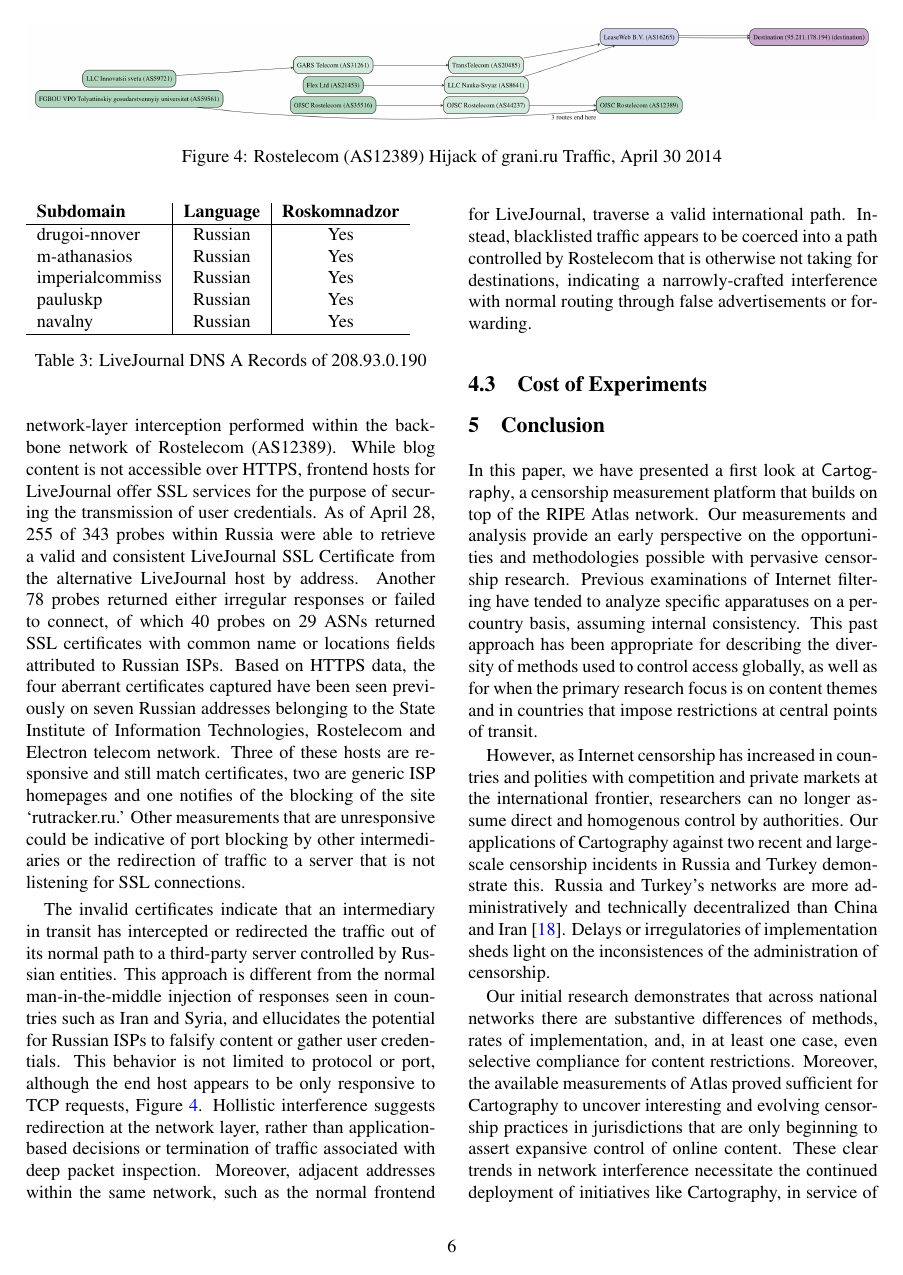
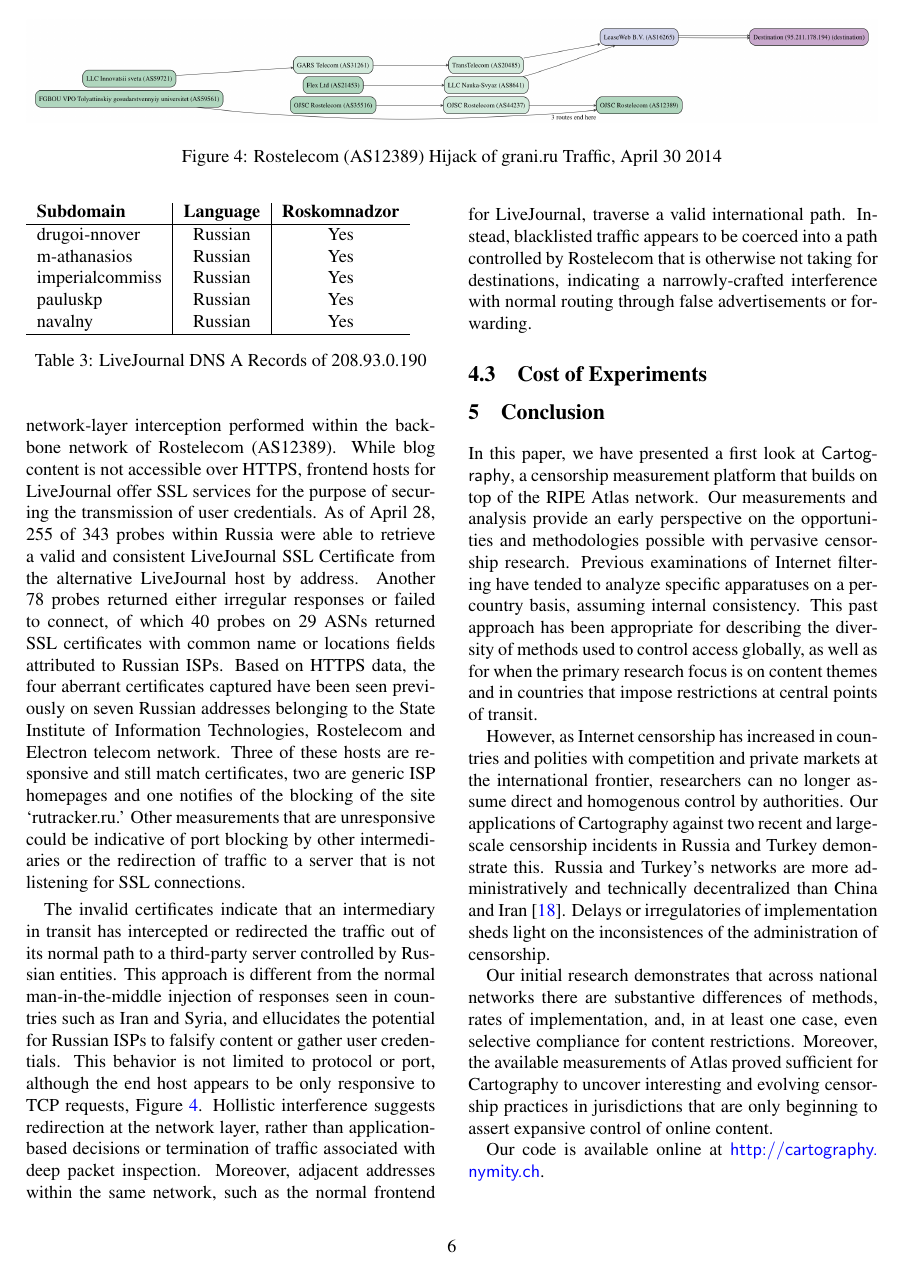
Before and after one commit to collina/atlas, a LaTeX document (paper/paper.tex, which reads paper/conclusion.tex): page 6 of 7. Compiled offline with pdfLaTeX; a LaTeX package or settings file that is missing is left out.

Commit message:
Add URL to our project page.

```diff
--- a/paper/conclusion.tex
+++ b/paper/conclusion.tex
@@ -6,7 +6,14 @@
 However, as Internet censorship has increased in countries and polities with competition and private markets at the international frontier, researchers can no longer assume direct and homogenous control by authorities. Our applications of Cartography against two recent and
 large-scale censorship incidents in Russia and Turkey demonstrate this. Russia and Turkey's networks are more administratively and technically decentralized than China and Iran~\cite{Roberts2011}. Delays or irregulatories of implementation sheds light on the inconsistences of the administration of censorship.
 
-Our initial research demonstrates that across national networks there are substantive differences of methods, rates of implementation, and, in at least one case, even selective compliance for content restrictions. Moreover, the available measurements of Atlas proved sufficient for Cartography to uncover interesting and evolving censorship practices in jurisdictions that are only beginning to assert expansive control of online content. These clear trends in network interference necessitate the continued deployment of initiatives like Cartography, in service of this ambition \textbf{all code and data will be made freely available upon publication.}
+Our initial research demonstrates that across national networks there are
+substantive differences of methods, rates of implementation, and, in at least
+one case, even selective compliance for content restrictions. Moreover, the
+available measurements of Atlas proved sufficient for Cartography to uncover
+interesting and evolving censorship practices in jurisdictions that are only
+beginning to assert expansive control of online content. %These clear trends in network interference necessitate the continued deployment of initiatives like Cartography, in service of this ambition \textbf{all code and data will be made freely available upon publication.}
+
+Our code is available online at \url{http://cartography.nymity.ch}.
 
 % The implementation of the March 22nd address blockage of Google Public DNS falsely appears based on timing metrics to be a route hijack. While retaining valid routes across the international frontier into Google's network, the round trip times for several probes dropped precipitiously preceeding their blockage. For one of the last probes blocked, the time taken to reach the last hop out of the country had declined from 60.893 ms to 23.164 ms. However, by March 28,
 
```
